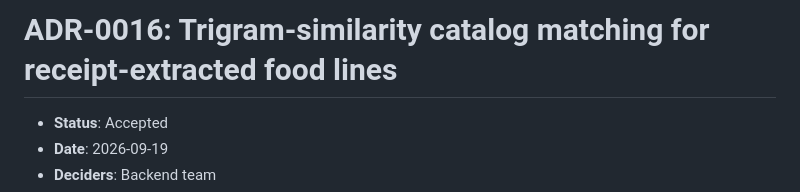
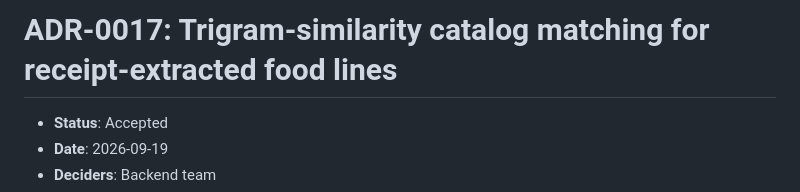
Before and after one commit to IngenieriaParaLaAlimentacion/backend, a Markdown page: docs/adr/0017-receipt-line-catalog-matching.md, the part around the change. GitHub-like rendering.

```diff
--- a/docs/adr/0016-receipt-line-catalog-matching.md
+++ b/docs/adr/0017-receipt-line-catalog-matching.md
@@ -1,4 +1,4 @@
-# ADR-0016: Trigram-similarity catalog matching for receipt-extracted food lines
+# ADR-0017: Trigram-similarity catalog matching for receipt-extracted food lines
 
 - **Status**: Accepted
 - **Date**: 2026-09-19
```
Also changed, not shown: docs/adr/0016-stale-establishment-push-workflow.md (renamed from docs/adr/0015-stale-establishment-push-workflow.md, +1 -1 lines), docs/adr/0018-field-worker-access-to-own-establishment.md (renamed from docs/adr/0016-field-worker-access-to-own-establishment.md, +1 -1 lines).
